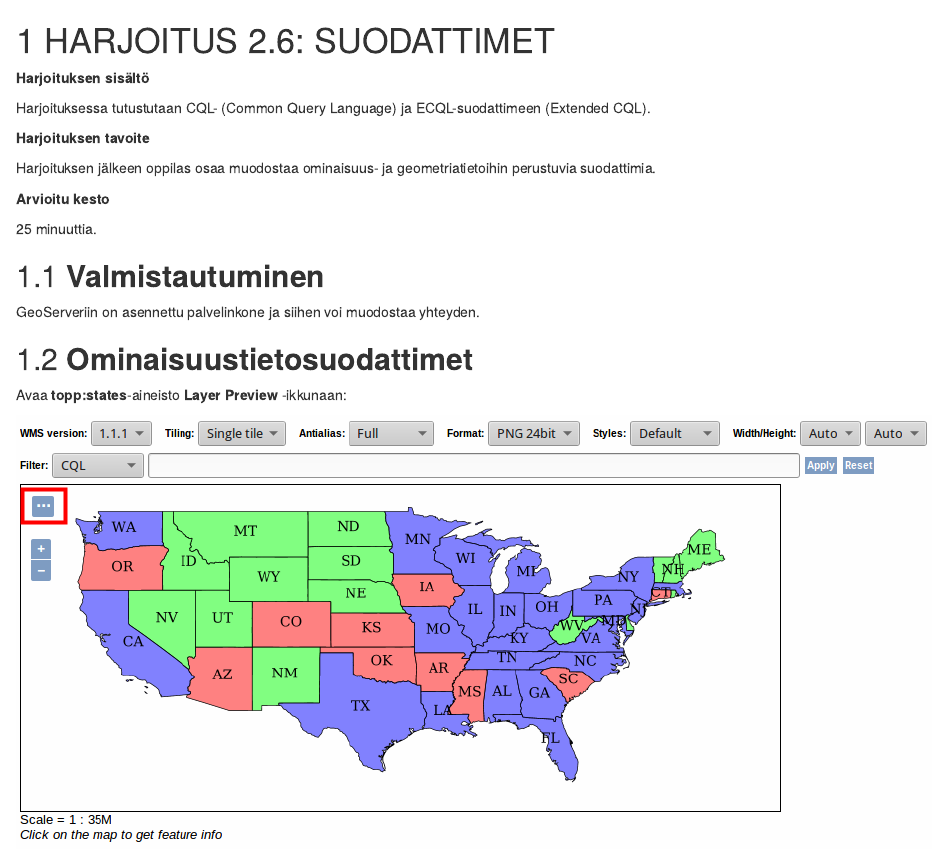
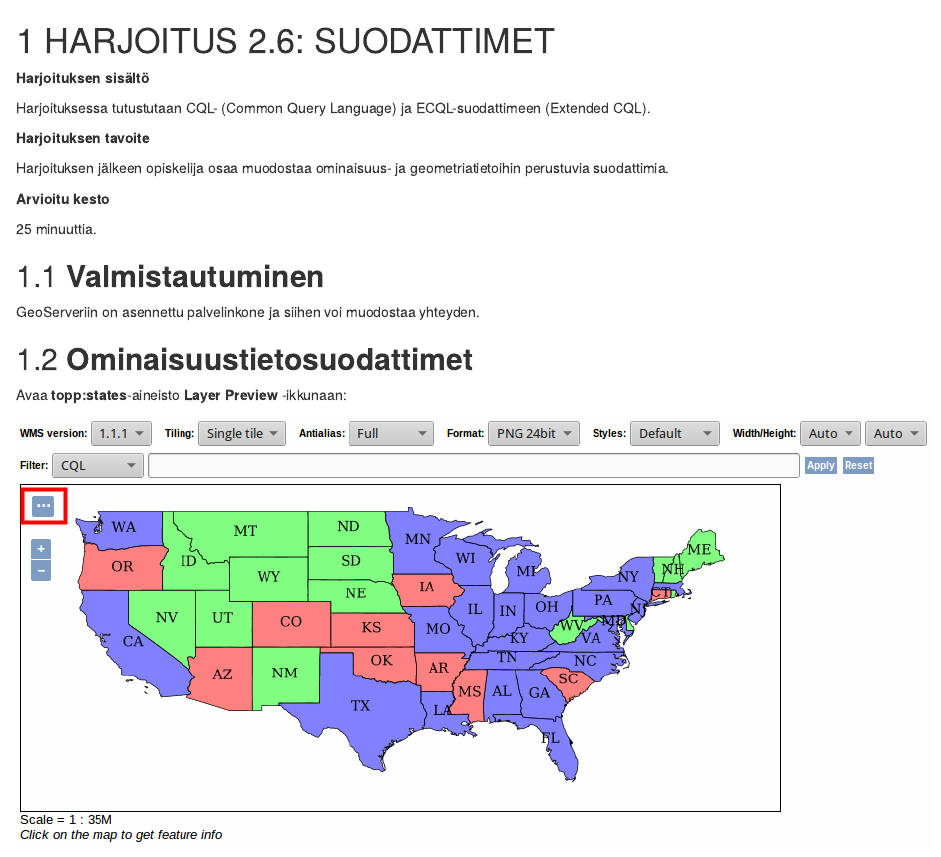
Before and after one commit to jeeemil/GP004_Introduktion_till_GeoServer, an R Markdown document (src/13_harjoitus_13.Rmd): the page in a window 1100 px wide, from its top. Rendered offline with R 4.5, knitr and Pandoc, with nearby package versions; drawn as R Markdown's standard HTML page in place of the format the file asks for.

Commit message:
Fix term oppilas to follow the other exercises

```diff
--- a/src/13_harjoitus_13.Rmd
+++ b/src/13_harjoitus_13.Rmd
@@ -6,7 +6,7 @@
 
 **Harjoituksen tavoite**
 
-Harjoituksen jälkeen oppilas osaa muodostaa ominaisuus- ja geometriatietoihin perustuvia suodattimia.
+Harjoituksen jälkeen opiskelija osaa muodostaa ominaisuus- ja geometriatietoihin perustuvia suodattimia.
 
 **Arvioitu kesto**
 
```
